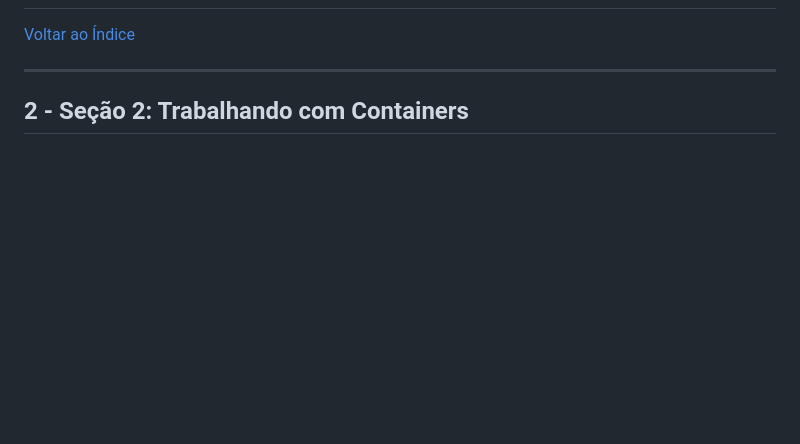
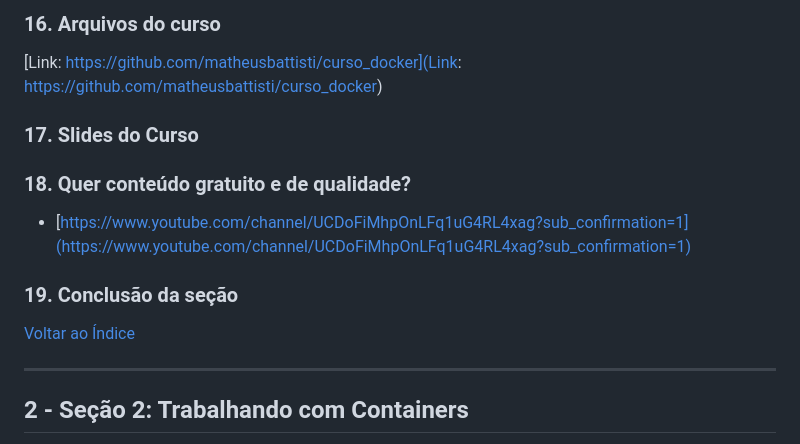
Before and after one commit to josemalcher/Docker_para_Desenvolvedores_com_Docker_Swarm_e_Kubernetes, a Markdown page: README.md, the part around the change printed below. Drawn GitHub-style; blank space fills up the shorter version.

Commit message:
Seção 1: Introduction

```diff
--- a/README.md
+++ b/README.md
@@ -26,3 +97,13 @@ Docker é uma plataforma de código aberto que permite empacotar, distribuir e e
+### 16. Arquivos do curso
+
+[Link: https://github.com/matheusbattisti/curso_docker](Link: https://github.com/matheusbattisti/curso_docker)
+
+### 17. Slides do Curso
+### 18. Quer conteúdo gratuito e de qualidade?
+
+- [https://www.youtube.com/channel/UCDoFiMhpOnLFq1uG4RL4xag?sub_confirmation=1](https://www.youtube.com/channel/UCDoFiMhpOnLFq1uG4RL4xag?sub_confirmation=1)
+
+### 19. Conclusão da seção
 
 [Voltar ao Índice](#indice)
 
```
Also changed, not shown: other parts of README.md (+71 -0 lines), Secao-1-Introduction/img/01-docker-conceitos.png (added), Secao-1-Introduction/img/02-docker-conceitos.png (added), Secao-1-Introduction/img/03-docker-conceitos.png (added), Secao-1-Introduction/img/04-docker-conceitos.png (added), Secao-1-Introduction/img/05-docker-conceitos.png (added), 2 other files.
